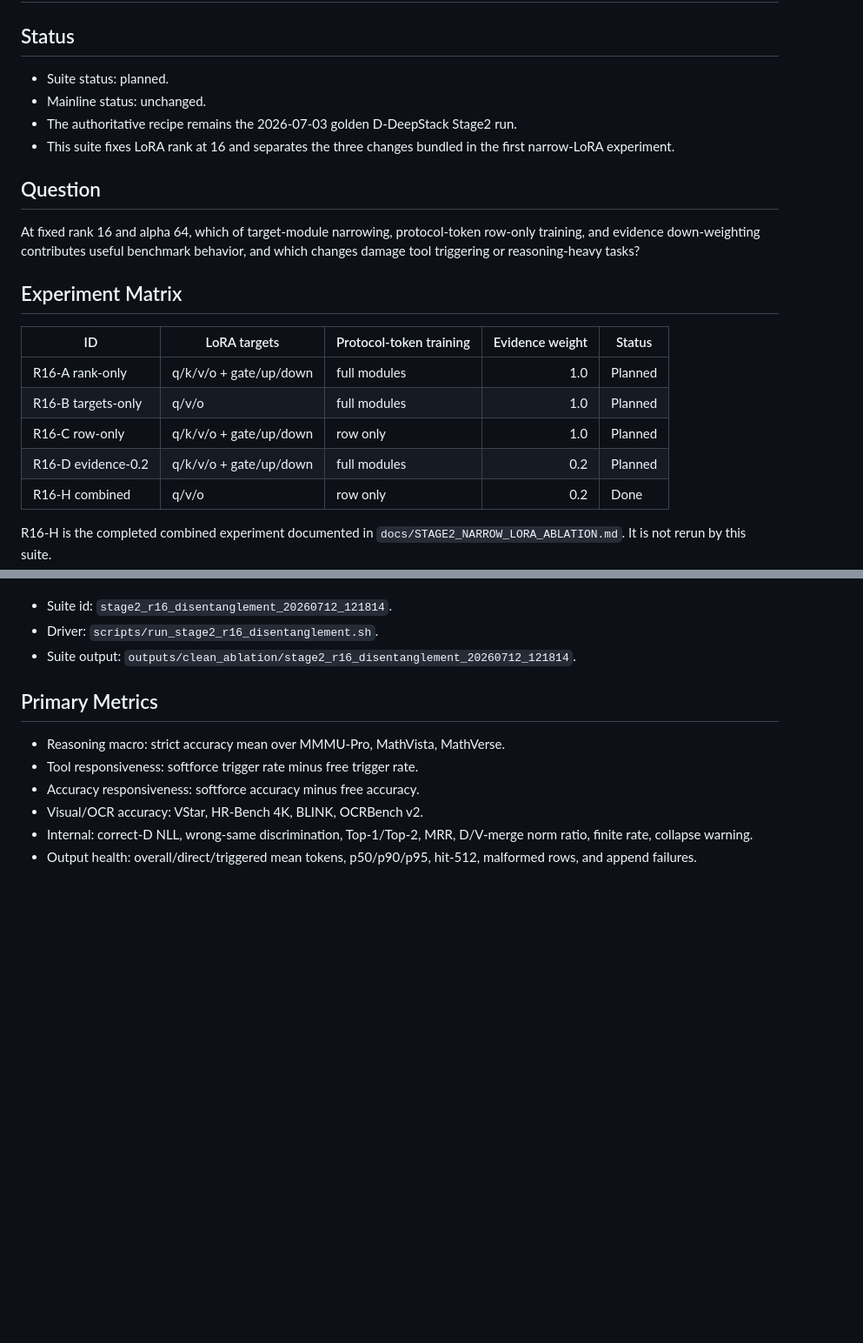
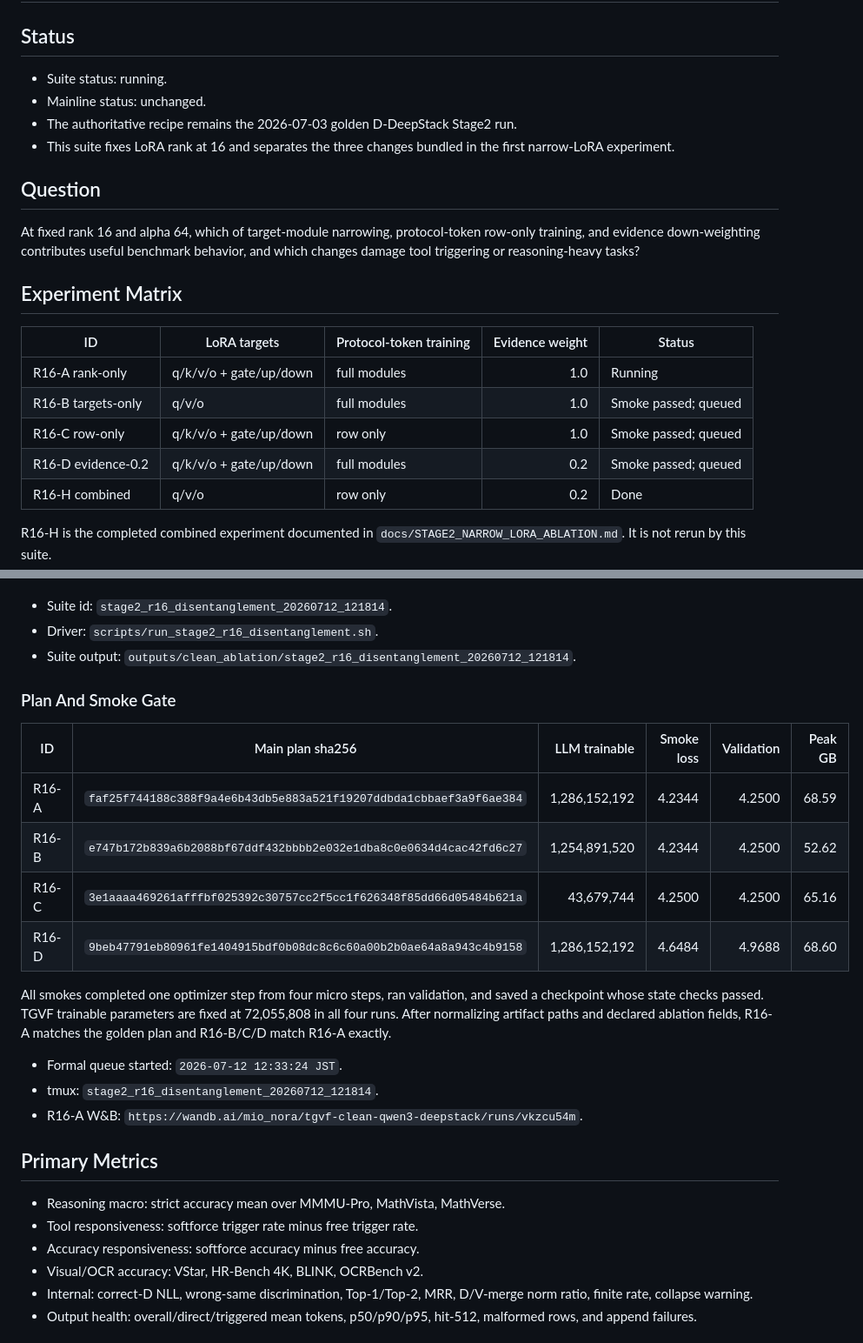
Before and after one commit to Miocio-nora/TGVF, a Markdown page: docs/STAGE2_R16_DISENTANGLEMENT_ABLATIONS.md, 2 parts joined by grey strips. Shown at 87% size. Rendered like a GitHub page; blank space fills up the shorter version.

Commit message:
Record rank-16 ablation suite launch

```diff
--- a/docs/STAGE2_R16_DISENTANGLEMENT_ABLATIONS.md
+++ b/docs/STAGE2_R16_DISENTANGLEMENT_ABLATIONS.md
@@ -2,7 +2,7 @@
 
 ## Status
 
-- Suite status: planned.
+- Suite status: running.
 - Mainline status: unchanged.
 - The authoritative recipe remains the 2026-07-03 golden D-DeepStack Stage2
   run.
@@ -19,10 +19,10 @@ behavior, and which changes damage tool triggering or reasoning-heavy tasks?
 
 | ID | LoRA targets | Protocol-token training | Evidence weight | Status |
 |---|---|---|---:|---|
-| R16-A rank-only | q/k/v/o + gate/up/down | full modules | 1.0 | Planned |
-| R16-B targets-only | q/v/o | full modules | 1.0 | Planned |
-| R16-C row-only | q/k/v/o + gate/up/down | row only | 1.0 | Planned |
-| R16-D evidence-0.2 | q/k/v/o + gate/up/down | full modules | 0.2 | Planned |
+| R16-A rank-only | q/k/v/o + gate/up/down | full modules | 1.0 | Running |
+| R16-B targets-only | q/v/o | full modules | 1.0 | Smoke passed; queued |
+| R16-C row-only | q/k/v/o + gate/up/down | row only | 1.0 | Smoke passed; queued |
+| R16-D evidence-0.2 | q/k/v/o + gate/up/down | full modules | 0.2 | Smoke passed; queued |
 | R16-H combined | q/v/o | row only | 0.2 | Done |
 
 R16-H is the completed combined experiment documented in
@@ -97,6 +97,26 @@ Each experiment runs this gated sequence:
 - Suite output:
   `outputs/clean_ablation/stage2_r16_disentanglement_20260712_121814`.
 
+### Plan And Smoke Gate
+
+| ID | Main plan sha256 | LLM trainable | Smoke loss | Validation | Peak GB |
+|---|---|---:|---:|---:|---:|
+| R16-A | `faf25f744188c388f9a4e6b43db5e883a521f19207ddbda1cbbaef3a9f6ae384` | 1,286,152,192 | 4.2344 | 4.2500 | 68.59 |
+| R16-B | `e747b172b839a6b2088bf67ddf432bbbb2e032e1dba8c0e0634d4cac42fd6c27` | 1,254,891,520 | 4.2344 | 4.2500 | 52.62 |
+| R16-C | `3e1aaaa469261afffbf025392c30757cc2f5cc1f626348f85dd66d05484b621a` | 43,679,744 | 4.2500 | 4.2500 | 65.16 |
+| R16-D | `9beb47791eb80961fe1404915bdf0b08dc8c6c60a00b2b0ae64a8a943c4b9158` | 1,286,152,192 | 4.6484 | 4.9688 | 68.60 |
+
+All smokes completed one optimizer step from four micro steps, ran validation,
+and saved a checkpoint whose state checks passed. TGVF trainable parameters
+are fixed at 72,055,808 in all four runs. After normalizing artifact paths and
+declared ablation fields, R16-A matches the golden plan and R16-B/C/D match
+R16-A exactly.
+
+- Formal queue started: `2026-07-12 12:33:24 JST`.
+- tmux: `stage2_r16_disentanglement_20260712_121814`.
+- R16-A W&B:
+  `https://wandb.ai/mio_nora/tgvf-clean-qwen3-deepstack/runs/vkzcu54m`.
+
 ## Primary Metrics
 
 - Reasoning macro: strict accuracy mean over MMMU-Pro, MathVista, MathVerse.
```
